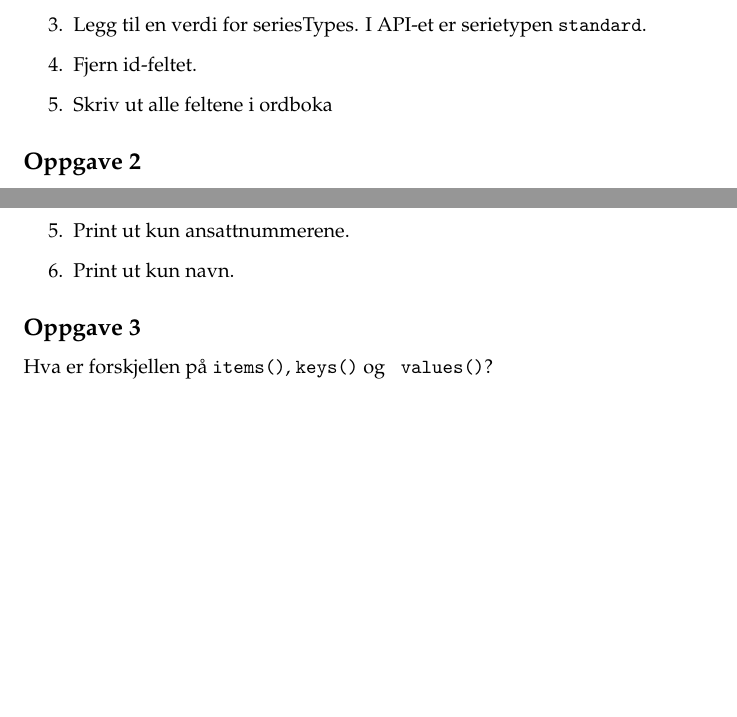
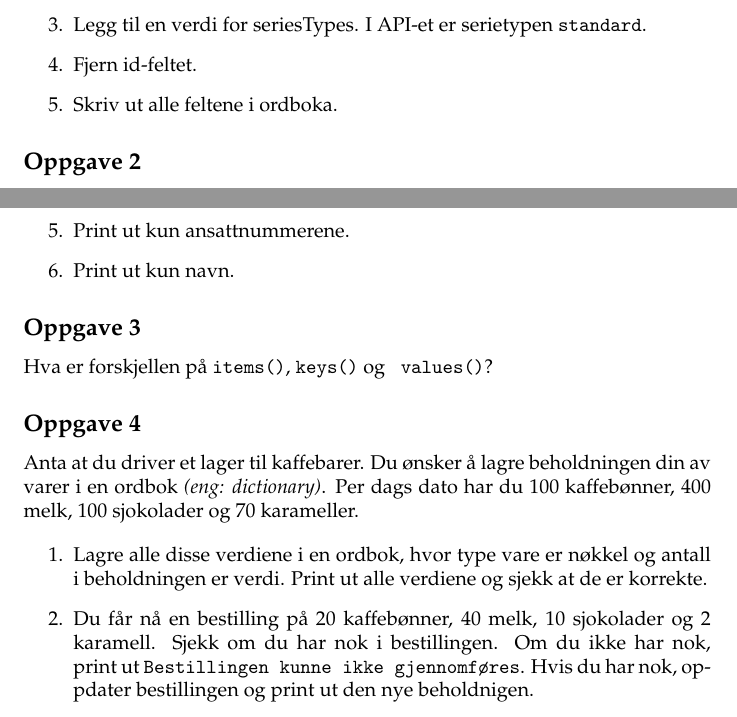
Before and after one commit to nrkno/prog-intro, a LaTeX document (Uke6/uke6.tex): two parts of pages 1 and 2 of 2, joined at a grey line, cut so that both start at the same text, the shorter picture padded with empty space. Compiled offline with pdfLaTeX.

Commit message:
Add extra task on uke6

```diff
--- a/Uke6/uke6.tex
+++ b/Uke6/uke6.tex
@@ -63,4 +63,11 @@ lindmo = {
 
 Hva er forskjellen på \texttt{items()},  \texttt{keys()} og  \texttt{ values()}?
 
+\subsection*{Oppgave 4}
+Anta at du driver et lager til kaffebarer. Du ønsker å lagre beholdningen din av varer i en ordbok \textit{(eng: dictionary)}. Per dags dato har du 100 kaffebønner, 400 melk, 100 sjokolader og 70 karameller.
+
+\begin{enumerate}
+\item Lagre alle disse verdiene i en ordbok, hvor type vare er nøkkel og antall i beholdningen er verdi. Print ut alle verdiene og sjekk at de er korrekte.
+\item  Du får nå en bestilling på 20 kaffebønner, 40 melk, 10 sjokolader og 2 karamell. Sjekk om du har nok i bestillingen. Om du ikke har nok, print ut \texttt{Bestillingen kunne ikke gjennomføres}. Hvis du har nok, oppdater bestillingen og print ut den nye beholdnigen.
+\end{enumerate}
 \end{document}
```
Also changed, not shown: Uke6/uke6.pdf, Uke6/uke6.tex (2 more changed lines).
